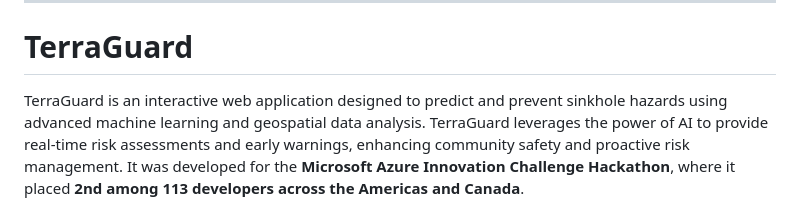
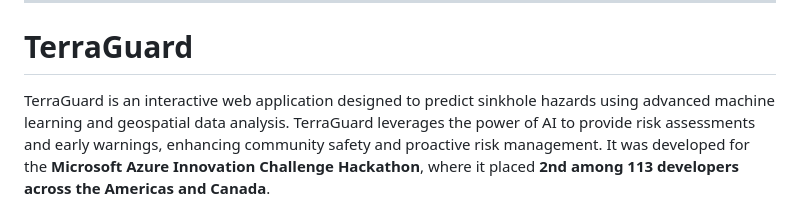
Before and after one commit to omuili/terraguard, a Markdown page: README.md, the part around the change. Rendered like a GitHub page.

```diff
--- a/README.md
+++ b/README.md
@@ -2,7 +2,7 @@
 
 # TerraGuard
 
-TerraGuard is an interactive web application designed to predict and prevent sinkhole hazards using advanced machine learning and geospatial data analysis. TerraGuard leverages the power of AI to provide real-time risk assessments and early warnings, enhancing community safety and proactive risk management. It was developed for the **Microsoft Azure Innovation Challenge Hackathon**, where it placed **2nd among 113 developers across the Americas and Canada**.
+TerraGuard is an interactive web application designed to predict sinkhole hazards using advanced machine learning and geospatial data analysis. TerraGuard leverages the power of AI to provide risk assessments and early warnings, enhancing community safety and proactive risk management. It was developed for the **Microsoft Azure Innovation Challenge Hackathon**, where it placed **2nd among 113 developers across the Americas and Canada**.
 
 ![Anchor Testing Model - Overview Image Placeholder](./images/cover_image.jpeg)
 
```
